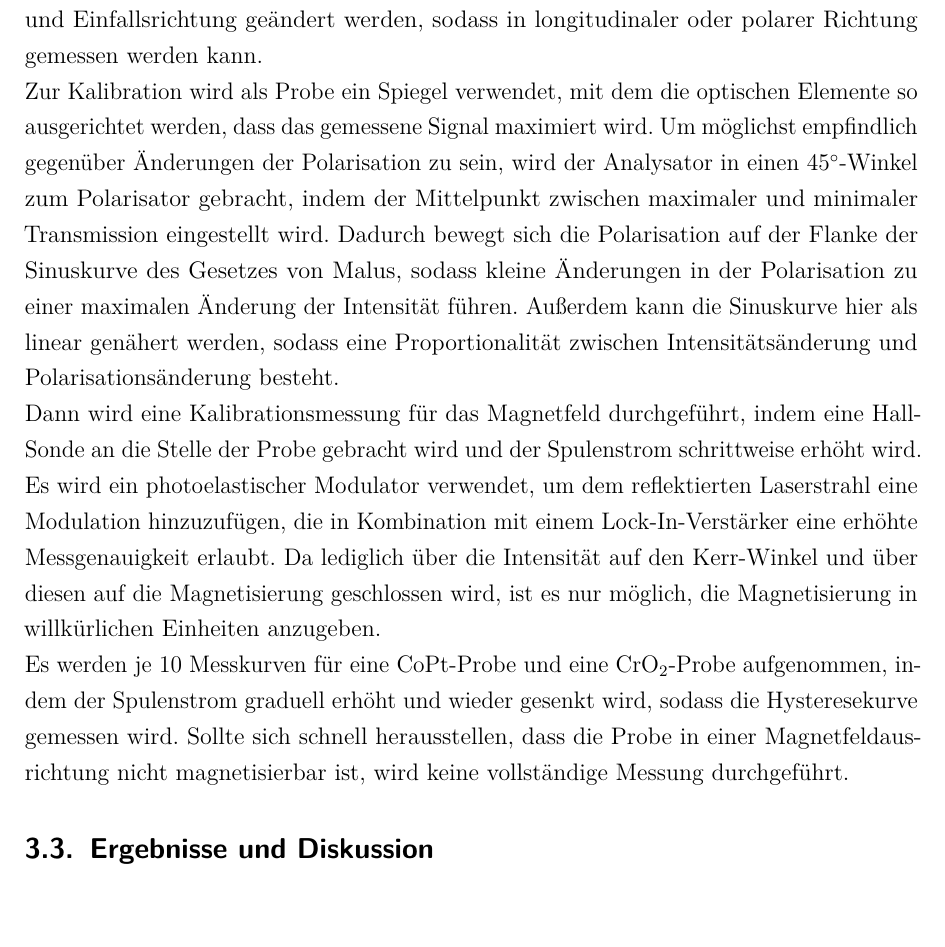
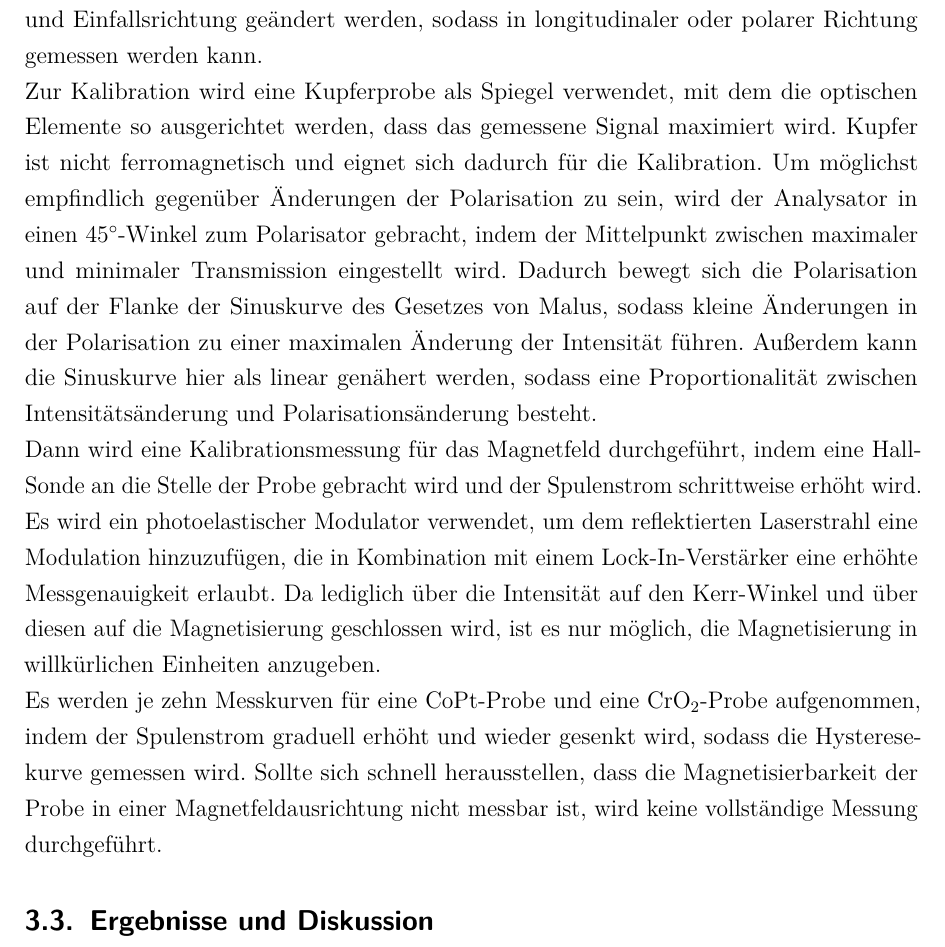
Before and after one commit to Br0Fi/FestSpekt20, a LaTeX document (AG-Donath/Protokoll_FKS_G01_10-08-2020.tex, which reads AG-Donath/tex/17_MOKE.tex): part of page 11 of 16, cut so that both start at the same text, the shorter picture padded with empty space. Compiled offline with pdfLaTeX.

Commit message:
AG Donath - kleinere Edits

```diff
--- a/AG-Donath/tex/17_MOKE.tex
+++ b/AG-Donath/tex/17_MOKE.tex
@@ -55,7 +55,8 @@
   In \cref{fig_setup2} ist der experimentelle Aufbau dargestellt, der verwendet wird, um die Magnetisierung in Abhängigkeit von einem äußeren Magnetfeld sichtbar zu machen.
   Durch Drehen des Elektromegneten kann die Ausrichtung des Magnetfelds relativ zur Ebene und Einfallsrichtung geändert werden, sodass in longitudinaler oder polarer Richtung gemessen werden kann.
 
-  Zur Kalibration wird als Probe ein Spiegel verwendet, mit dem die optischen Elemente so ausgerichtet werden, dass das gemessene Signal maximiert wird.
+  Zur Kalibration wird eine Kupferprobe als Spiegel verwendet, mit dem die optischen Elemente so ausgerichtet werden, dass das gemessene Signal maximiert wird.
+  Kupfer ist nicht ferromagnetisch und eignet sich dadurch für die Kalibration.
   Um möglichst empfindlich gegenüber Änderungen der Polarisation zu sein, wird der Analysator in einen \SI{45}{\degree}-Winkel zum Polarisator gebracht, indem der Mittelpunkt zwischen maximaler und minimaler Transmission eingestellt wird.
   Dadurch bewegt sich die Polarisation auf der Flanke der Sinuskurve des Gesetzes von Malus, sodass kleine Änderungen in der Polarisation zu einer maximalen Änderung der Intensität führen.
   Außerdem kann die Sinuskurve hier als linear genähert werden, sodass eine Proportionalität zwischen Intensitätsänderung und Polarisationsänderung besteht.
@@ -64,8 +65,8 @@
   Es wird ein photoelastischer Modulator verwendet, um dem reflektierten Laserstrahl eine Modulation hinzuzufügen, die in Kombination mit einem Lock-In-Verstärker eine erhöhte Messgenauigkeit erlaubt.
   Da lediglich über die Intensität auf den Kerr-Winkel und über diesen auf die Magnetisierung geschlossen wird, ist es nur möglich, die Magnetisierung in willkürlichen Einheiten anzugeben.
 
-  Es werden je 10 Messkurven für eine CoPt-Probe und eine CrO$_2$-Probe aufgenommen, indem der Spulenstrom graduell erhöht und wieder gesenkt wird, sodass die Hysteresekurve gemessen wird.
-  Sollte sich schnell herausstellen, dass die Probe in einer Magnetfeldausrichtung nicht magnetisierbar ist, wird keine vollständige Messung durchgeführt. %er meinte, in der Richtung nicht magnetisierbar. Das hieße ja, dass das Einkristalle sind. Man könnte halt auch behaupten, dass einfach in der Richtung kein moke, aber trotzdem Magnetisierung stattfindet.
+  Es werden je zehn Messkurven für eine CoPt-Probe und eine CrO$_2$-Probe aufgenommen, indem der Spulenstrom graduell erhöht und wieder gesenkt wird, sodass die Hysteresekurve gemessen wird.
+  Sollte sich schnell herausstellen, dass die Magnetisierbarkeit der Probe in einer Magnetfeldausrichtung nicht messbar ist, wird keine vollständige Messung durchgeführt. %er meinte, in der Richtung nicht magnetisierbar. Das hieße ja, dass das Einkristalle sind. Man könnte halt auch behaupten, dass einfach in der Richtung kein moke, aber trotzdem Magnetisierung stattfindet.
 
 
 \subsection{Ergebnisse und Diskussion}
```
